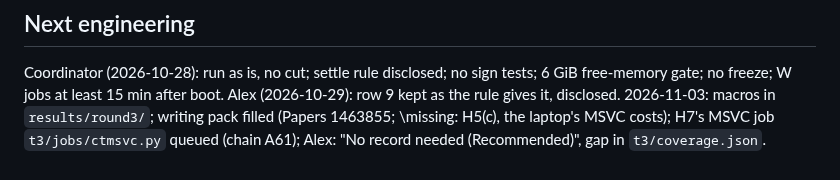
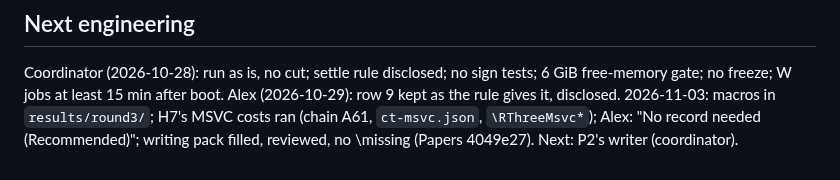
Before and after one commit to Alex-Tsvetanov/paper-typed-routing, a Markdown page: STATE.md, the part around the change. GitHub-like rendering.

Commit message:
docs(round3): STATE, H7's MSVC costs analysed, the writing pack complete

```diff
--- a/STATE.md
+++ b/STATE.md
@@ -195,5 +195,5 @@ std dev per contestant, one fixed A/A run per OS, replacing D9's Holm test. (202
 
 Coordinator (2026-10-28): run as is, no cut; settle rule disclosed; no sign tests; 6 GiB free-memory gate; no freeze;
 W jobs at least 15 min after boot. Alex (2026-10-29): row 9 kept as the rule gives it, disclosed. 2026-11-03: macros in
-`results/round3/`; writing pack filled (Papers 1463855; \missing: H5(c), the laptop's MSVC costs); H7's MSVC job
-`t3/jobs/ctmsvc.py` queued (chain A61); Alex: "No record needed (Recommended)", gap in `t3/coverage.json`.
+`results/round3/`; H7's MSVC costs ran (chain A61, `ct-msvc.json`, `\RThreeMsvc*`); Alex: "No record needed
+(Recommended)"; writing pack filled, reviewed, no \missing (Papers 4049e27). Next: P2's writer (coordinator).
```
